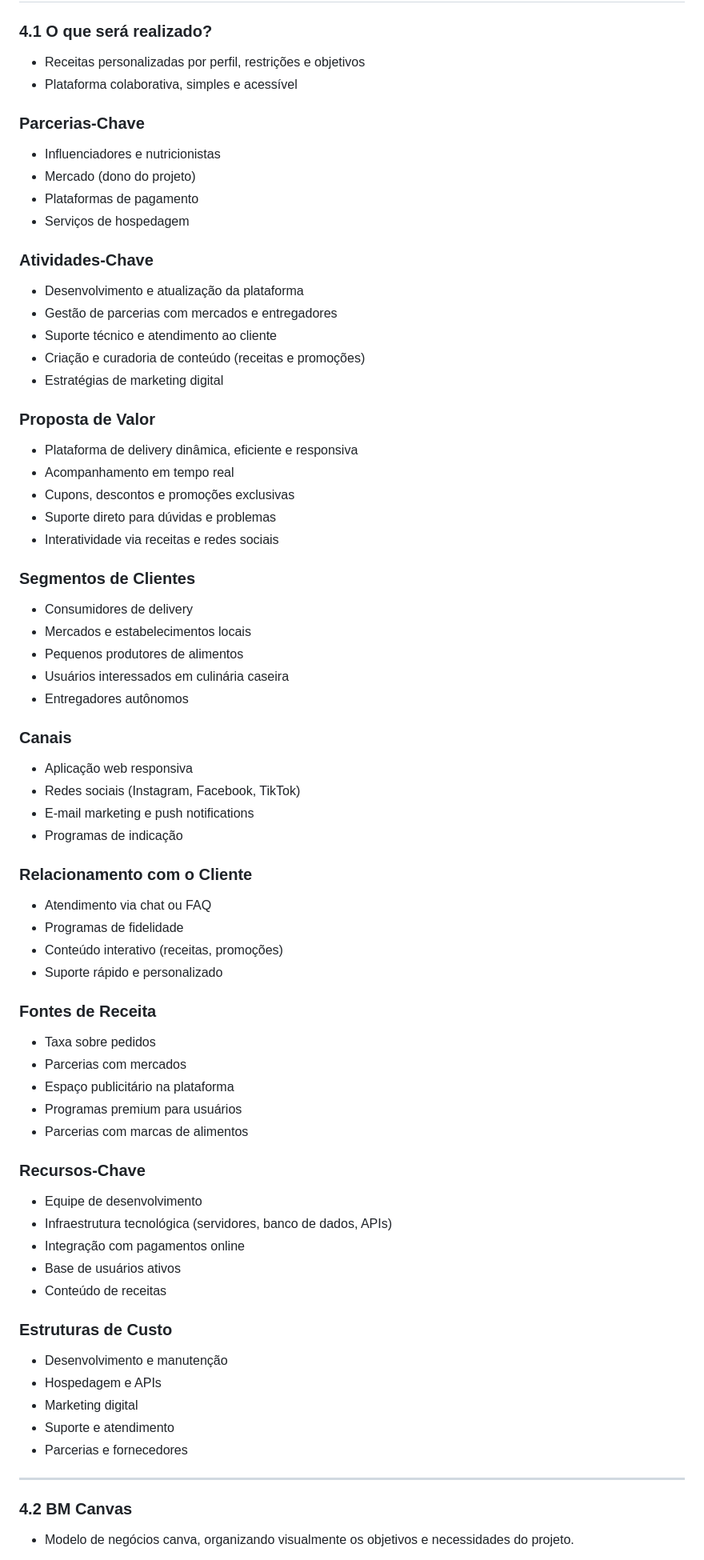
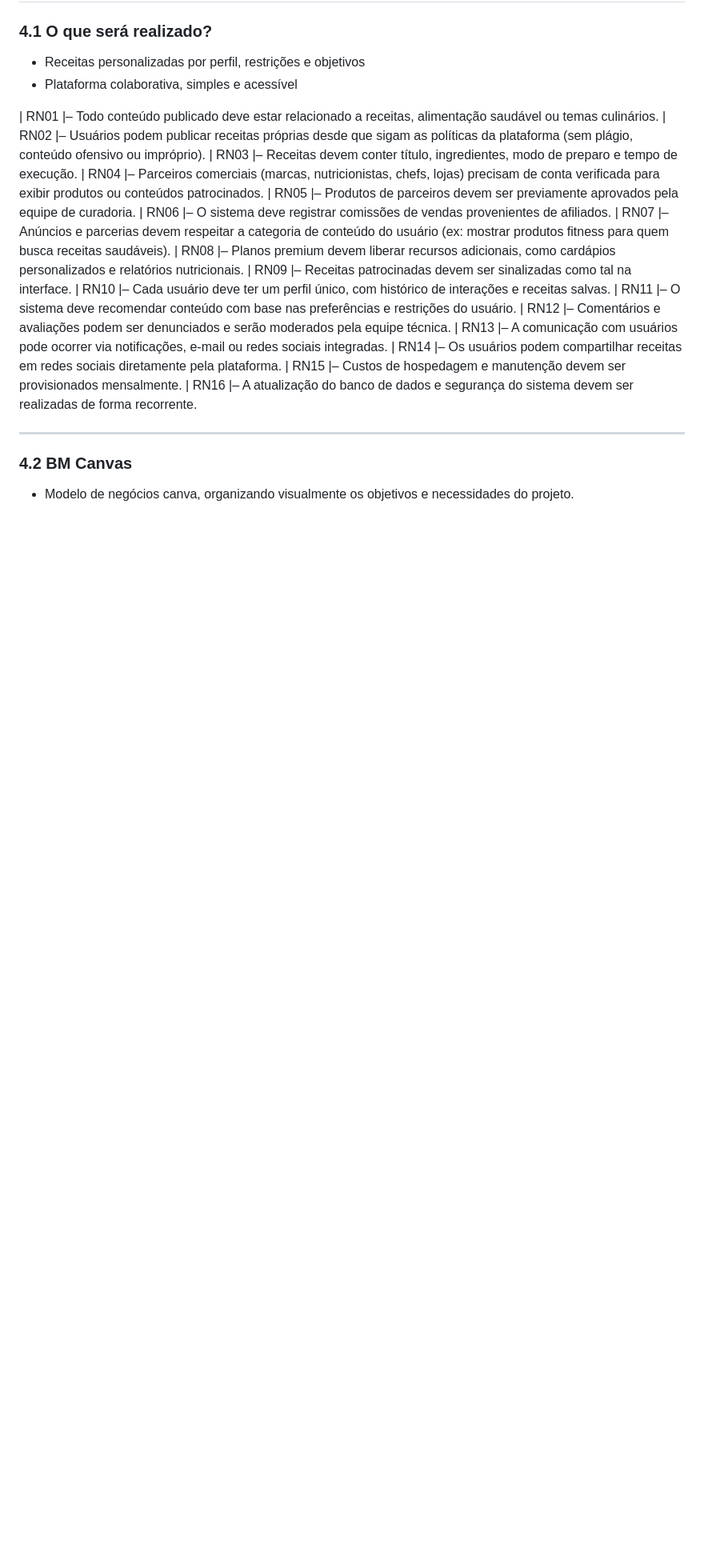
Before and after one commit to PietroDub/FogoBaixo, a Markdown page: README.md, the part around one of its changes. Shown at 80% size. Rendered like a GitHub page; blank space fills up the shorter version.

```diff
--- a/README.md
+++ b/README.md
@@ -117,65 +115,22 @@ Um **documento de requisitos de sistema** registra as especificações que o sis
 - Receitas personalizadas por perfil, restrições e objetivos
 - Plataforma colaborativa, simples e acessível
 
-### Parcerias-Chave
-- Influenciadores e nutricionistas
-- Mercado (dono do projeto)
-- Plataformas de pagamento
-- Serviços de hospedagem
-
-### Atividades-Chave
-- Desenvolvimento e atualização da plataforma
-- Gestão de parcerias com mercados e entregadores
-- Suporte técnico e atendimento ao cliente
-- Criação e curadoria de conteúdo (receitas e promoções)
-- Estratégias de marketing digital
-
-### Proposta de Valor
-- Plataforma de delivery dinâmica, eficiente e responsiva
-- Acompanhamento em tempo real
-- Cupons, descontos e promoções exclusivas
-- Suporte direto para dúvidas e problemas
-- Interatividade via receitas e redes sociais
-
-### Segmentos de Clientes
-- Consumidores de delivery
-- Mercados e estabelecimentos locais
-- Pequenos produtores de alimentos
-- Usuários interessados em culinária caseira
-- Entregadores autônomos
-
-### Canais
-- Aplicação web responsiva
-- Redes sociais (Instagram, Facebook, TikTok)
-- E-mail marketing e push notifications
-- Programas de indicação
-
-### Relacionamento com o Cliente
-- Atendimento via chat ou FAQ
-- Programas de fidelidade
-- Conteúdo interativo (receitas, promoções)
-- Suporte rápido e personalizado
-
-### Fontes de Receita
-- Taxa sobre pedidos
-- Parcerias com mercados
-- Espaço publicitário na plataforma
-- Programas premium para usuários
-- Parcerias com marcas de alimentos
-
-### Recursos-Chave
-- Equipe de desenvolvimento
-- Infraestrutura tecnológica (servidores, banco de dados, APIs)
-- Integração com pagamentos online
-- Base de usuários ativos
-- Conteúdo de receitas
-
-### Estruturas de Custo
-- Desenvolvimento e manutenção
-- Hospedagem e APIs
-- Marketing digital
-- Suporte e atendimento
-- Parcerias e fornecedores
+| RN01 |– Todo conteúdo publicado deve estar relacionado a receitas, alimentação saudável ou temas culinários.
+| RN02 |– Usuários podem publicar receitas próprias desde que sigam as políticas da plataforma (sem plágio, conteúdo ofensivo ou impróprio).
+| RN03 |– Receitas devem conter título, ingredientes, modo de preparo e tempo de execução.
+| RN04 |– Parceiros comerciais (marcas, nutricionistas, chefs, lojas) precisam de conta verificada para exibir produtos ou conteúdos patrocinados.
+| RN05 |– Produtos de parceiros devem ser previamente aprovados pela equipe de curadoria.
+| RN06 |– O sistema deve registrar comissões de vendas provenientes de afiliados.
+| RN07 |– Anúncios e parcerias devem respeitar a categoria de conteúdo do usuário (ex: mostrar produtos fitness para quem busca receitas saudáveis).
+| RN08 |– Planos premium devem liberar recursos adicionais, como cardápios personalizados e relatórios nutricionais.
+| RN09 |– Receitas patrocinadas devem ser sinalizadas como tal na interface.
+| RN10 |– Cada usuário deve ter um perfil único, com histórico de interações e receitas salvas.
+| RN11 |– O sistema deve recomendar conteúdo com base nas preferências e restrições do usuário.
+| RN12 |– Comentários e avaliações podem ser denunciados e serão moderados pela equipe técnica.
+| RN13 |– A comunicação com usuários pode ocorrer via notificações, e-mail ou redes sociais integradas.
+| RN14 |– Os usuários podem compartilhar receitas em redes sociais diretamente pela plataforma.
+| RN15 |– Custos de hospedagem e manutenção devem ser provisionados mensalmente.
+| RN16 |– A atualização do banco de dados e segurança do sistema devem ser realizadas de forma recorrente.
 
 ---
 
```
Also changed, not shown: other parts of README.md (+19 -21 lines).
